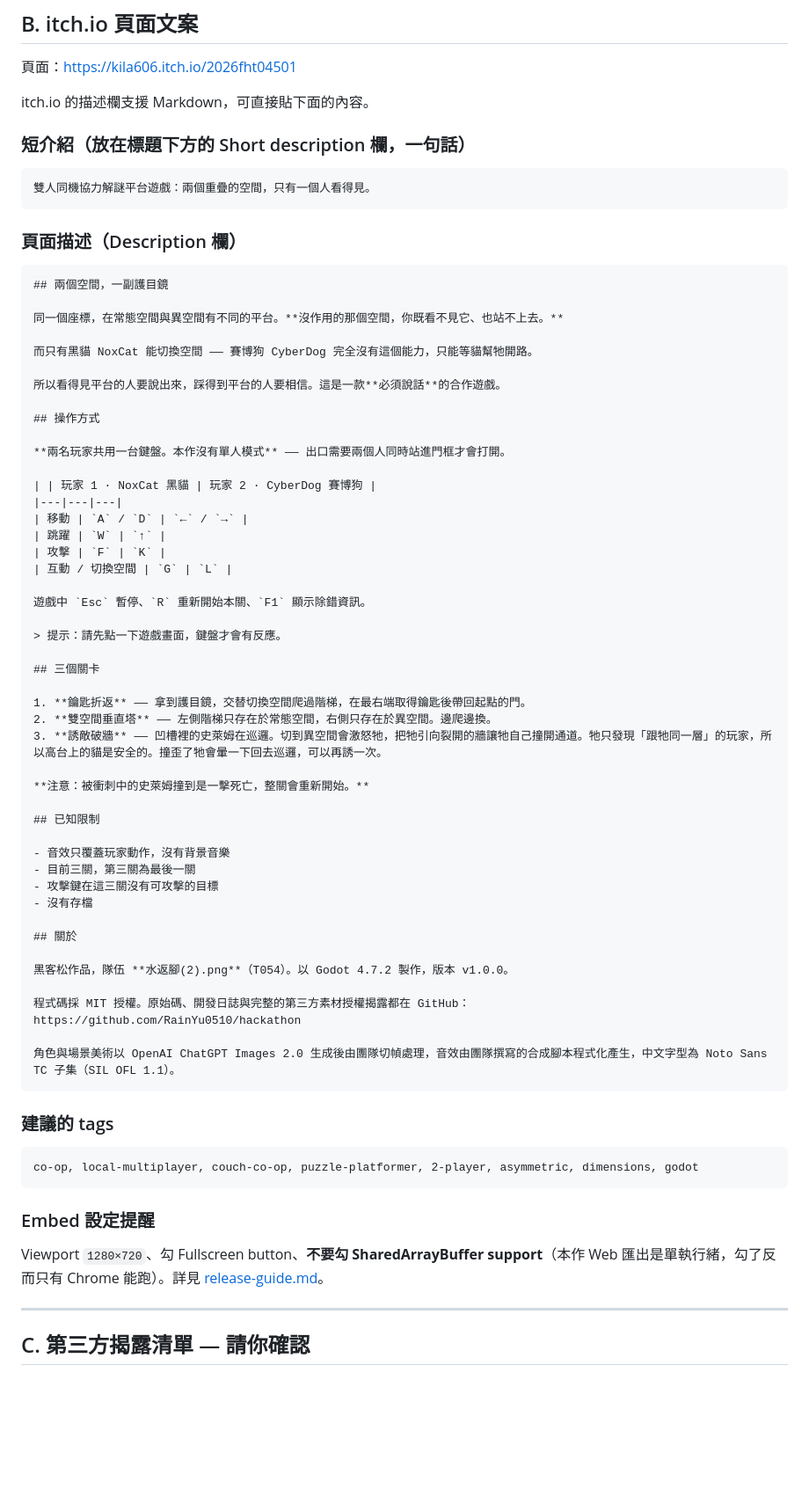
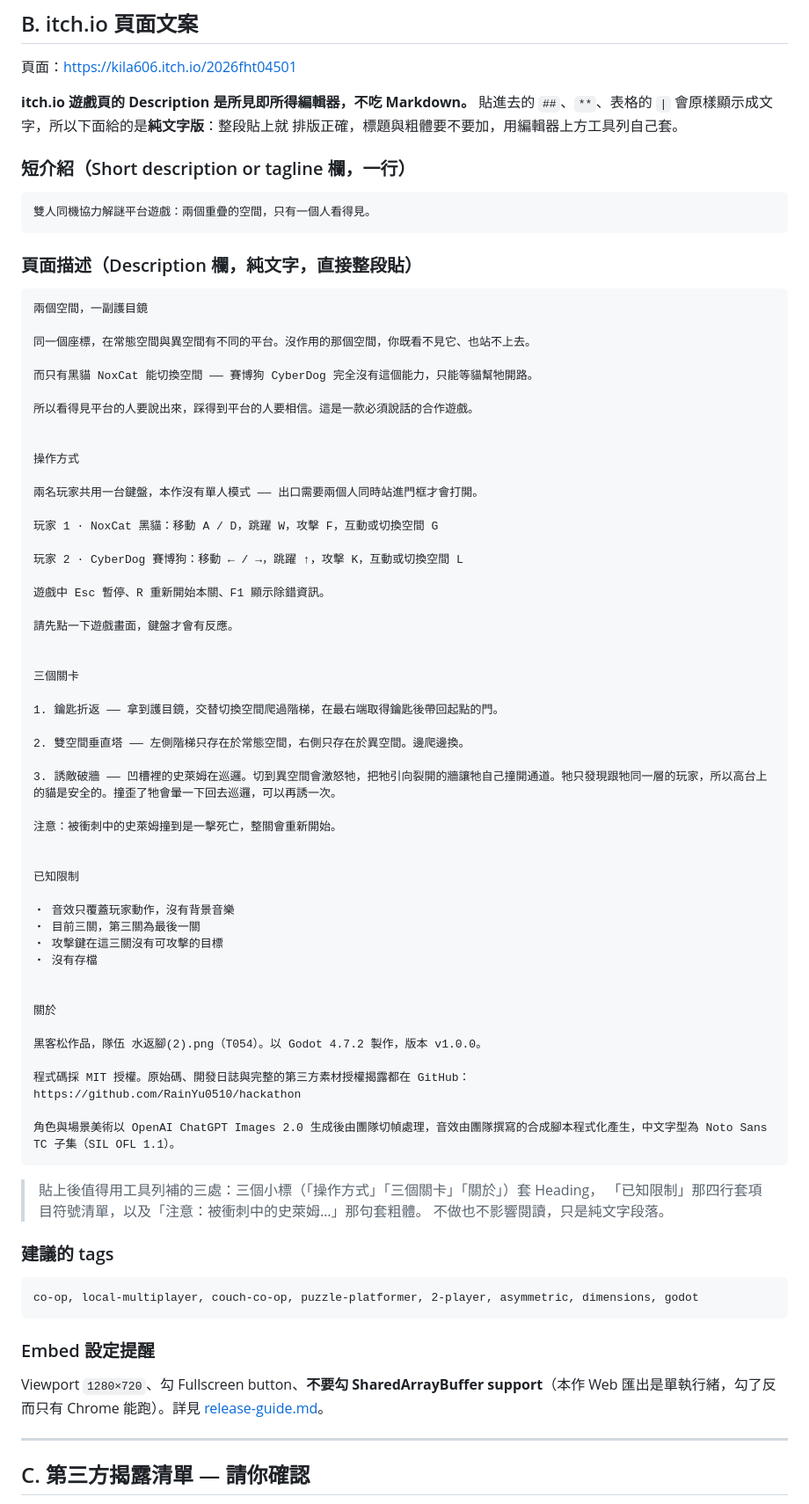
Before and after one commit to RainYu0510/hackathon, a Markdown page: docs/submission-handoff.md, the part around the change. Shown at 88% size. Rendered like a GitHub page; blank space fills up the shorter version.

Commit message:
docs: itch.io 頁面文案改為純文字版(描述欄不支援 Markdown)

````diff
--- a/docs/submission-handoff.md
+++ b/docs/submission-handoff.md
@@ -26,64 +26,73 @@
 
 頁面：<https://kila606.itch.io/2026fht04501>
 
-itch.io 的描述欄支援 Markdown，可直接貼下面的內容。
+**itch.io 遊戲頁的 Description 是所見即所得編輯器，不吃 Markdown。** 貼進去的
+`##`、`**`、表格的 `|` 會原樣顯示成文字，所以下面給的是**純文字版**：整段貼上就
+排版正確，標題與粗體要不要加，用編輯器上方工具列自己套。
 
-### 短介紹（放在標題下方的 Short description 欄，一句話）
+### 短介紹（Short description or tagline 欄，一行）
 
 ```
 雙人同機協力解謎平台遊戲：兩個重疊的空間，只有一個人看得見。
 ```
 
-### 頁面描述（Description 欄）
+### 頁面描述（Description 欄，純文字，直接整段貼）
 
-```markdown
-## 兩個空間，一副護目鏡
+```text
+兩個空間，一副護目鏡
 
-同一個座標，在常態空間與異空間有不同的平台。**沒作用的那個空間，你既看不見它、也站不上去。**
+同一個座標，在常態空間與異空間有不同的平台。沒作用的那個空間，你既看不見它、也站不上去。
 
 而只有黑貓 NoxCat 能切換空間 —— 賽博狗 CyberDog 完全沒有這個能力，只能等貓幫牠開路。
 
-所以看得見平台的人要說出來，踩得到平台的人要相信。這是一款**必須說話**的合作遊戲。
+所以看得見平台的人要說出來，踩得到平台的人要相信。這是一款必須說話的合作遊戲。
 
-## 操作方式
 
-**兩名玩家共用一台鍵盤。本作沒有單人模式** —— 出口需要兩個人同時站進門框才會打開。
+操作方式
 
-| | 玩家 1 · NoxCat 黑貓 | 玩家 2 · CyberDog 賽博狗 |
-|---|---|---|
-| 移動 | `A` / `D` | `←` / `→` |
-| 跳躍 | `W` | `↑` |
-| 攻擊 | `F` | `K` |
-| 互動 / 切換空間 | `G` | `L` |
+兩名玩家共用一台鍵盤，本作沒有單人模式 —— 出口需要兩個人同時站進門框才會打開。
 
-遊戲中 `Esc` 暫停、`R` 重新開始本關、`F1` 顯示除錯資訊。
+玩家 1 · NoxCat 黑貓：移動 A / D，跳躍 W，攻擊 F，互動或切換空間 G
 
-> 提示：請先點一下遊戲畫面，鍵盤才會有反應。
+玩家 2 · CyberDog 賽博狗：移動 ← / →，跳躍 ↑，攻擊 K，互動或切換空間 L
 
-## 三個關卡
+遊戲中 Esc 暫停、R 重新開始本關、F1 顯示除錯資訊。
 
-1. **鑰匙折返** —— 拿到護目鏡，交替切換空間爬過階梯，在最右端取得鑰匙後帶回起點的門。
-2. **雙空間垂直塔** —— 左側階梯只存在於常態空間，右側只存在於異空間。邊爬邊換。
-3. **誘敵破牆** —— 凹槽裡的史萊姆在巡邏。切到異空間會激怒牠，把牠引向裂開的牆讓牠自己撞開通道。牠只發現「跟牠同一層」的玩家，所以高台上的貓是安全的。撞歪了牠會暈一下回去巡邏，可以再誘一次。
+請先點一下遊戲畫面，鍵盤才會有反應。
 
-**注意：被衝刺中的史萊姆撞到是一擊死亡，整關會重新開始。**
 
-## 已知限制
+三個關卡
 
-- 音效只覆蓋玩家動作，沒有背景音樂
-- 目前三關，第三關為最後一關
-- 攻擊鍵在這三關沒有可攻擊的目標
-- 沒有存檔
+1. 鑰匙折返 —— 拿到護目鏡，交替切換空間爬過階梯，在最右端取得鑰匙後帶回起點的門。
 
-## 關於
+2. 雙空間垂直塔 —— 左側階梯只存在於常態空間，右側只存在於異空間。邊爬邊換。
 
-黑客松作品，隊伍 **水返腳(2).png**（T054）。以 Godot 4.7.2 製作，版本 v1.0.0。
+3. 誘敵破牆 —— 凹槽裡的史萊姆在巡邏。切到異空間會激怒牠，把牠引向裂開的牆讓牠自己撞開通道。牠只發現跟牠同一層的玩家，所以高台上的貓是安全的。撞歪了牠會暈一下回去巡邏，可以再誘一次。
+
+注意：被衝刺中的史萊姆撞到是一擊死亡，整關會重新開始。
+
+
+已知限制
+
+‧ 音效只覆蓋玩家動作，沒有背景音樂
+‧ 目前三關，第三關為最後一關
+‧ 攻擊鍵在這三關沒有可攻擊的目標
+‧ 沒有存檔
+
+
+關於
+
+黑客松作品，隊伍 水返腳(2).png（T054）。以 Godot 4.7.2 製作，版本 v1.0.0。
 
 程式碼採 MIT 授權。原始碼、開發日誌與完整的第三方素材授權揭露都在 GitHub：
 https://github.com/RainYu0510/hackathon
 
 角色與場景美術以 OpenAI ChatGPT Images 2.0 生成後由團隊切幀處理，音效由團隊撰寫的合成腳本程式化產生，中文字型為 Noto Sans TC 子集（SIL OFL 1.1）。
 ```
+
+> 貼上後值得用工具列補的三處：三個小標（「操作方式」「三個關卡」「關於」）套 Heading，
+> 「已知限制」那四行套項目符號清單，以及「注意：被衝刺中的史萊姆…」那句套粗體。
+> 不做也不影響閱讀，只是純文字段落。
 
 ### 建議的 tags
 
@@ -96,7 +105,6 @@ co-op, local-multiplayer, couch-co-op, puzzle-platformer, 2-player, asymmetric,
 Viewport `1280×720`、勾 Fullscreen button、**不要勾 SharedArrayBuffer support**（本作 Web 匯出是單執行緒，勾了反而只有 Chrome 能跑）。詳見 [release-guide.md](release-guide.md)。
 
 ---
-
 ## C. 第三方揭露清單 — 請你確認
 
 主辦方的檢核項要求揭露第三方套件、模型、資料與素材的來源及授權。你說「有用的才要」，所以下面是**實際進入成品或實際參與製作**的精簡版。
````
